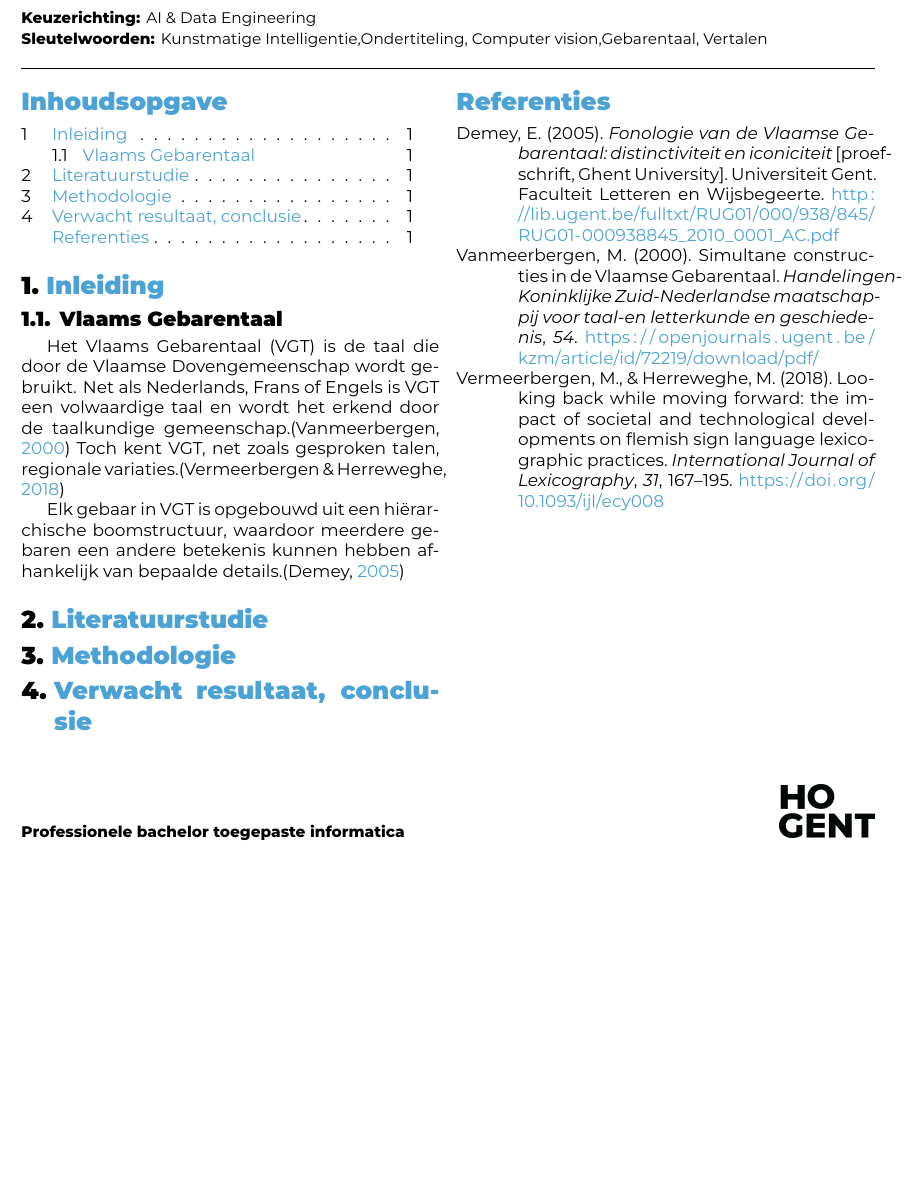
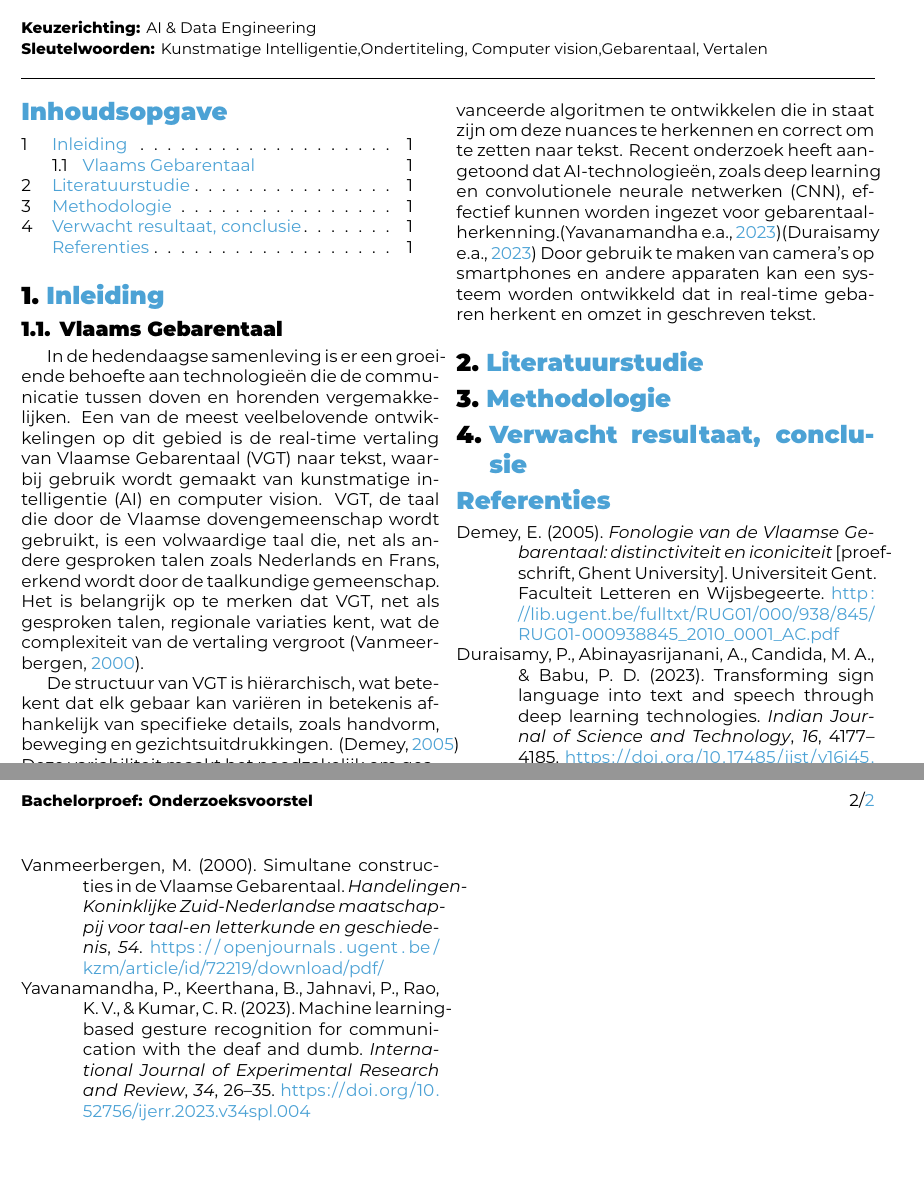
Before and after one commit to TomDeganck/latex-hogent-bachproef-main, a LaTeX document (voorstel/DeganckTom-BPvoorstel.tex, which reads voorstel/voorstel-inhoud.tex, voorstel/voorstel.bib): part of the page before the commit and two parts of pages 1 and 2 of 2 after it, the two joined at a grey line, cut so that both start at the same text, the shorter picture padded with empty space. Compiled offline with XeLaTeX.

Commit message:
verdergedaan inleiding

```diff
--- a/voorstel/voorstel-inhoud.tex
+++ b/voorstel/voorstel-inhoud.tex
@@ -17,10 +17,12 @@
 \subsection{Vlaams Gebarentaal}
 \label{sec:VGT}
 
-Het Vlaams Gebarentaal (VGT) is de taal die door de Vlaamse Dovengemeenschap wordt gebruikt. Net als Nederlands, Frans of Engels is VGT een volwaardige taal en wordt het erkend door de taalkundige gemeenschap.\autocite{vanmeerbergen2000simultane} Toch kent VGT, net zoals gesproken talen, regionale variaties.\autocite{10.1093/ijl/ecy008}
+In de hedendaagse samenleving is er een groeiende behoefte aan technologieën die de communicatie tussen doven en horenden vergemakkelijken. Een van de meest veelbelovende ontwikkelingen op dit gebied is de real-time vertaling van Vlaamse Gebarentaal (VGT) naar tekst, waarbij gebruik wordt gemaakt van kunstmatige intelligentie (AI) en computer vision. VGT, de taal die door de Vlaamse dovengemeenschap wordt gebruikt, is een volwaardige taal die, net als andere gesproken talen zoals Nederlands en Frans, erkend wordt door de taalkundige gemeenschap. Het is belangrijk op te merken dat VGT, net als gesproken talen, regionale variaties kent, wat de complexiteit van de vertaling vergroot \autocite{vanmeerbergen2000simultane}.
 
-Elk gebaar in VGT is opgebouwd uit een hiërarchische boomstructuur, waardoor meerdere gebaren een andere betekenis kunnen hebben afhankelijk van bepaalde details.\autocite{469340}
-
+De structuur van VGT is hiërarchisch, wat betekent dat elk gebaar kan variëren in betekenis afhankelijk van specifieke details, zoals handvorm, beweging en gezichtsuitdrukkingen. \autocite{469340}
+Deze variabiliteit maakt het noodzakelijk om geavanceerde algoritmen te ontwikkelen die in staat zijn om deze nuances te herkennen en correct om te zetten naar tekst.
+Recent onderzoek heeft aangetoond dat AI-technologieën, zoals deep learning en convolutionele neurale netwerken (CNN), effectief kunnen worden ingezet voor gebarentaalherkenning.\autocite{10.52756/ijerr.2023.v34spl.004}\autocite{10.17485/ijst/v16i45.2583}
+Door gebruik te maken van camera's op smartphones en andere apparaten kan een systeem worden ontwikkeld dat in real-time gebaren herkent en omzet in geschreven tekst.
 \section{Literatuurstudie}%
 \label{sec:literatuurstudie}
 
--- a/voorstel/voorstel.bib
+++ b/voorstel/voorstel.bib
@@ -285,5 +285,24 @@ doi = {10.1109/access.2020.2993650}
   year         = {2005},
   timestamp = {2024-11-05}
 }
-
+@article{10.52756/ijerr.2023.v34spl.004,
+  author = {Yavanamandha, P. and Keerthana, B. and Jahnavi, P. and Rao, K. V. and Kumar, C. R.},
+  title = {Machine learning-based gesture recognition for communication with the deaf and dumb},
+  journal = {International Journal of Experimental Research and Review},
+  year = {2023},
+  volume = {34},
+  issue = {Special Vo},
+  pages = {26-35},
+  doi = {10.52756/ijerr.2023.v34spl.004}
+}
+@article{10.17485/ijst/v16i45.2583,
+  author = {Duraisamy, P. and Abinayasrijanani, A. and Candida, M. A. and Babu, P. D.},
+  title = {Transforming sign language into text and speech through deep learning technologies},
+  journal = {Indian Journal of Science and Technology},
+  year = {2023},
+  volume = {16},
+  issue = {45},
+  pages = {4177-4185},
+  doi = {10.17485/ijst/v16i45.2583}
+}
 @Comment{jabref-meta: databaseType:bibtex;}
```
